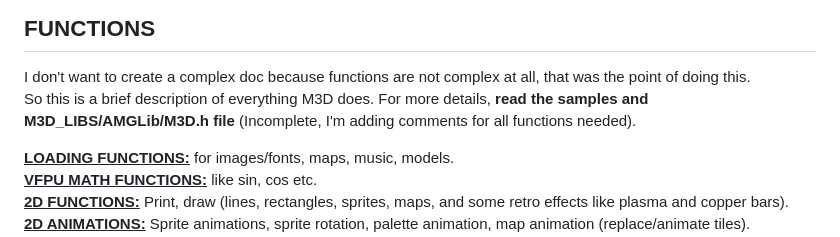
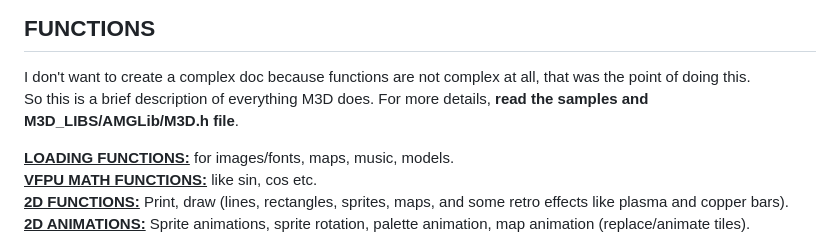
Before and after one commit to mills32/M3D-for-PlayStation-Portable, a Markdown page: README.md, the part around the change. Drawn GitHub-style.

```diff
--- a/README.md
+++ b/README.md
@@ -27,7 +27,7 @@ Thanks again to Andresmargar for creating this.
 ## FUNCTIONS
 
 I don't want to create a complex doc because functions are not complex at all, that was the point of doing this.
-So this is a brief description of everything M3D does. For more details, **read the samples and M3D_LIBS/AMGLib/M3D.h file** (Incomplete, I'm adding comments for all functions needed).
+So this is a brief description of everything M3D does. For more details, **read the samples and M3D_LIBS/AMGLib/M3D.h file**.
 
 **<ins>LOADING FUNCTIONS:</ins>** for images/fonts, maps, music, models.
 **<ins>VFPU MATH FUNCTIONS:</ins>** like sin, cos etc.
```
